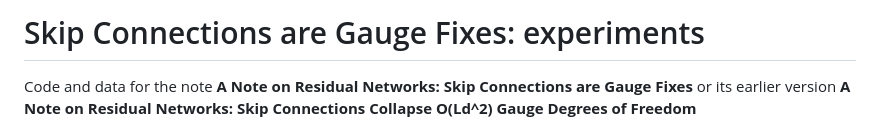
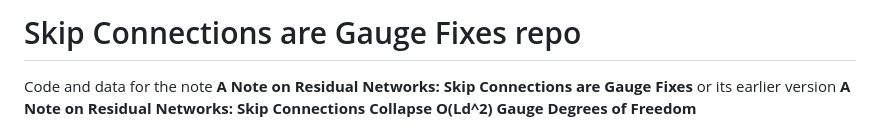
Before and after one commit to MarkoKarbevski/skips_fix_gauges, a Markdown page: README.md, the part around the change. GitHub-like rendering.

Commit message:
Revise README title and content description
Updated the README title and clarified the note's content.

```diff
--- a/README.md
+++ b/README.md
@@ -1,4 +1,4 @@
-# Skip Connections are Gauge Fixes: experiments
+# Skip Connections are Gauge Fixes repo
 
 Code and data for the note **A Note on Residual Networks: Skip Connections are Gauge Fixes** or its earlier version **A Note on Residual Networks: Skip Connections Collapse O(Ld^2) Gauge Degrees of Freedom**
 
```
